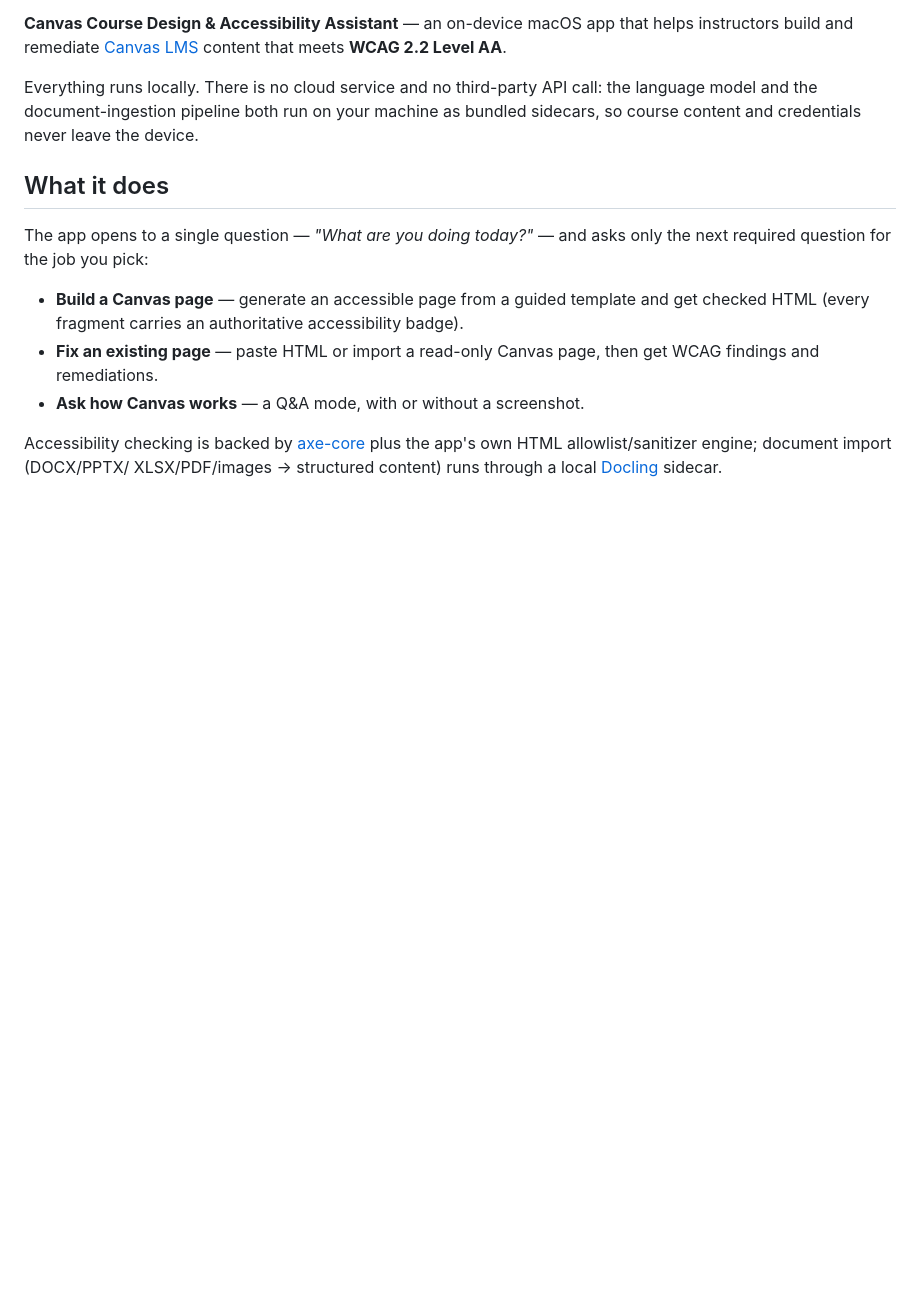
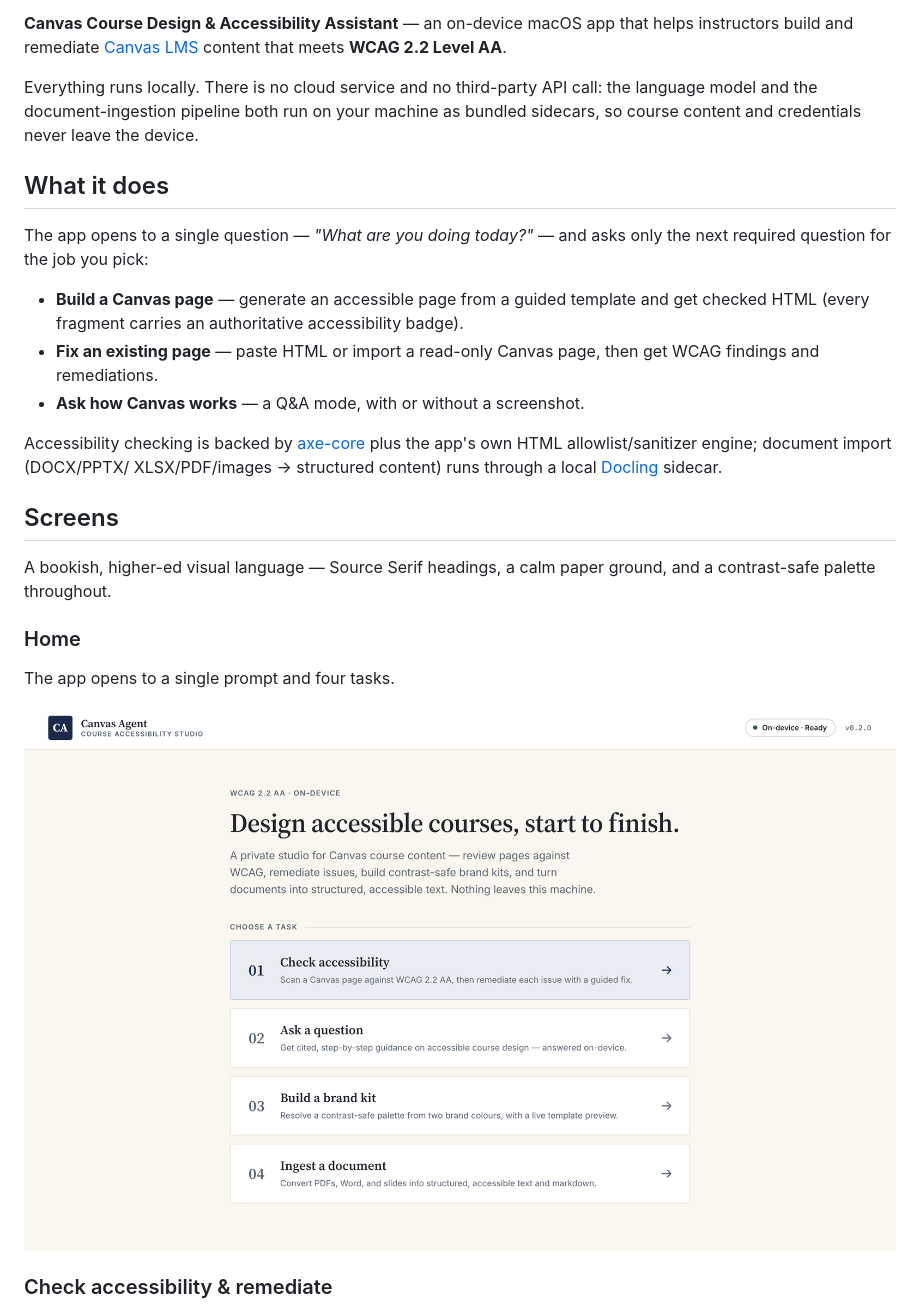
Before and after one commit to johnnyrobot/canvas-agent, a Markdown page: README.md, the part around one of its changes. Rendered like a GitHub page; pictures changed too: docs/assets/screens/01-home.png (added); blank space fills up the shorter version.

```diff
--- a/README.md
+++ b/README.md
@@ -23,3 +23,17 @@ Accessibility checking is backed by [axe-core](https://github.com/dequelabs/axe-
 plus the app's own HTML allowlist/sanitizer engine; document import (DOCX/PPTX/
 XLSX/PDF/images → structured content) runs through a local
 [Docling](https://github.com/docling-project/docling) sidecar.
+
+## Screens
+
+A bookish, higher-ed visual language — Source Serif headings, a calm paper
+ground, and a contrast-safe palette throughout.
+
+### Home
+
+The app opens to a single prompt and four tasks.
+
+![Home screen — "Design accessible courses, start to finish." with the four task options](docs/assets/screens/01-home.png)
+
+### Check accessibility & remediate
+
```
Also changed, not shown: other parts of README.md (+23 -0 lines), docs/assets/screens/02-accessibility-remediation.png (added), docs/assets/screens/03-ask-and-answer.png (added), docs/assets/screens/04-brand-kit.png (added), docs/assets/screens/05-document-ingest.png (added).
